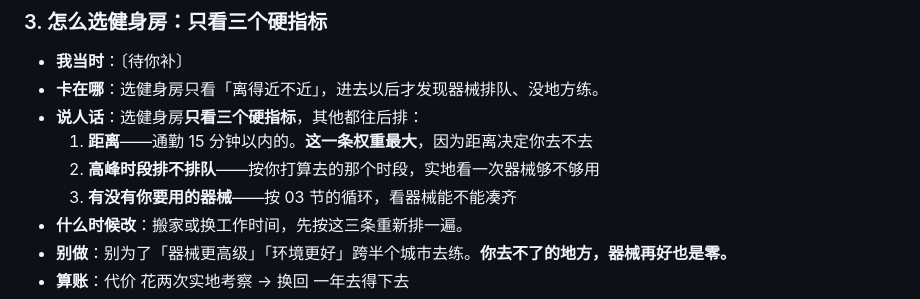
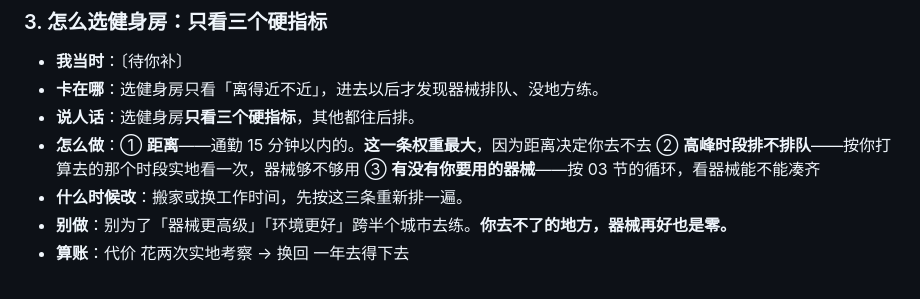
Before and after one commit to wuzimuws/fit-manual, a Markdown page: book/08-花钱与避坑.md, the part around the change. Rendered like a GitHub page.

Commit message:
fix: 08 第3条补回「怎么做」栏，全书 8 节栏位校验通过

```diff
--- a/book/08-花钱与避坑.md
+++ b/book/08-花钱与避坑.md
@@ -37,10 +37,8 @@
 
 - **我当时**：〔待你补〕
 - **卡在哪**：选健身房只看「离得近不近」，进去以后才发现器械排队、没地方练。
-- **说人话**：选健身房**只看三个硬指标**，其他都往后排：
-  1. **距离**——通勤 15 分钟以内的。**这一条权重最大**，因为距离决定你去不去
-  2. **高峰时段排不排队**——按你打算去的那个时段，实地看一次器械够不够用
-  3. **有没有你要用的器械**——按 03 节的循环，看器械能不能凑齐
+- **说人话**：选健身房**只看三个硬指标**，其他都往后排。
+- **怎么做**：① **距离**——通勤 15 分钟以内的。**这一条权重最大**，因为距离决定你去不去 ② **高峰时段排不排队**——按你打算去的那个时段实地看一次，器械够不够用 ③ **有没有你要用的器械**——按 03 节的循环，看器械能不能凑齐
 - **什么时候改**：搬家或换工作时间，先按这三条重新排一遍。
 - **别做**：别为了「器械更高级」「环境更好」跨半个城市去练。**你去不了的地方，器械再好也是零。**
 - **算账**：代价 花两次实地考察 → 换回 一年去得下去
```
